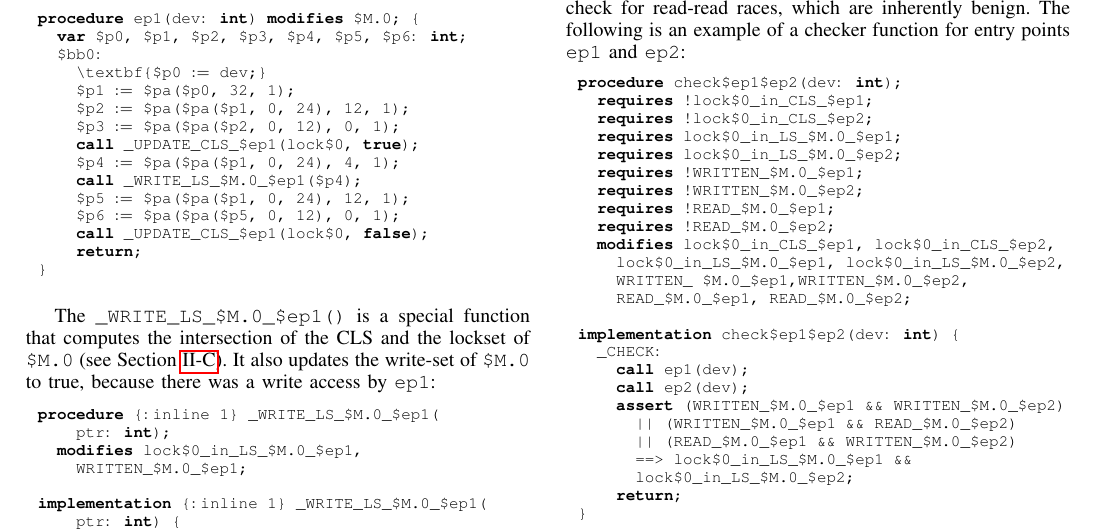
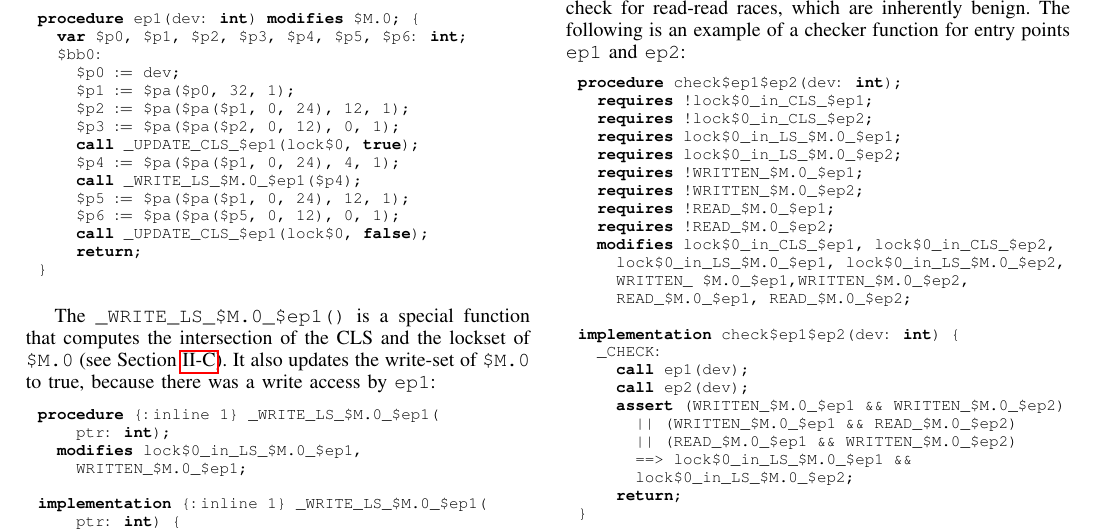
Before and after one commit to pdeligia/WhoopPaper, a LaTeX paper (paper.tex, which reads staticanalysis.tex): part of page 6 of 11, cut so that both start at the same text. Compiled offline with pdfLaTeX.

Commit message:
fixed an example

```diff
--- a/staticanalysis.tex
+++ b/staticanalysis.tex
@@ -97,7 +97,7 @@ Next, \whoop replaces every write and read access in each entry point call-graph
 procedure ep1(dev: int) modifies $M.0; {
   var $p0, $p1, $p2, $p3, $p4, $p5, $p6: int;
   $bb0:
-    \textbf{$p0 := dev;}
+    $p0 := dev;
     $p1 := $pa($p0, 32, 1);
     $p2 := $pa($pa($p1, 0, 24), 12, 1);
     $p3 := $pa($pa($p2, 0, 12), 0, 1);
```
